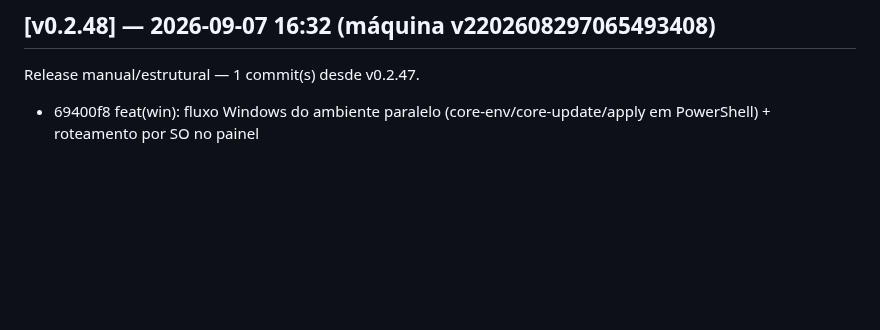
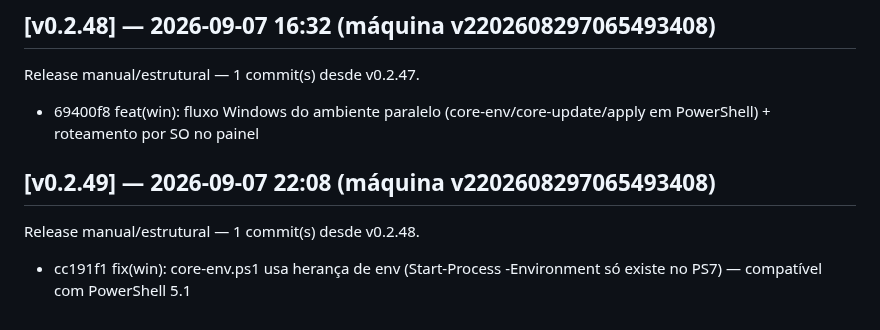
Before and after one commit to marcosmmjr2023/dsh-h-v1, a Markdown page: CHANGELOG.md, the part around the change. GitHub-like rendering; blank space fills up the shorter version.

Commit message:
release: v0.2.49 — 1 commit(s) desde v0.2.48

```diff
--- a/CHANGELOG.md
+++ b/CHANGELOG.md
@@ -212,3 +212,7 @@ Release manual/estrutural — 1 commit(s) desde v0.2.46.
 ## [v0.2.48] — 2026-09-07 16:32 (máquina v2202608297065493408)
 Release manual/estrutural — 1 commit(s) desde v0.2.47.
   - 69400f8 feat(win): fluxo Windows do ambiente paralelo (core-env/core-update/apply em PowerShell) + roteamento por SO no painel
+
+## [v0.2.49] — 2026-09-07 22:08 (máquina v2202608297065493408)
+Release manual/estrutural — 1 commit(s) desde v0.2.48.
+  - cc191f1 fix(win): core-env.ps1 usa herança de env (Start-Process -Environment só existe no PS7) — compatível com PowerShell 5.1
```
